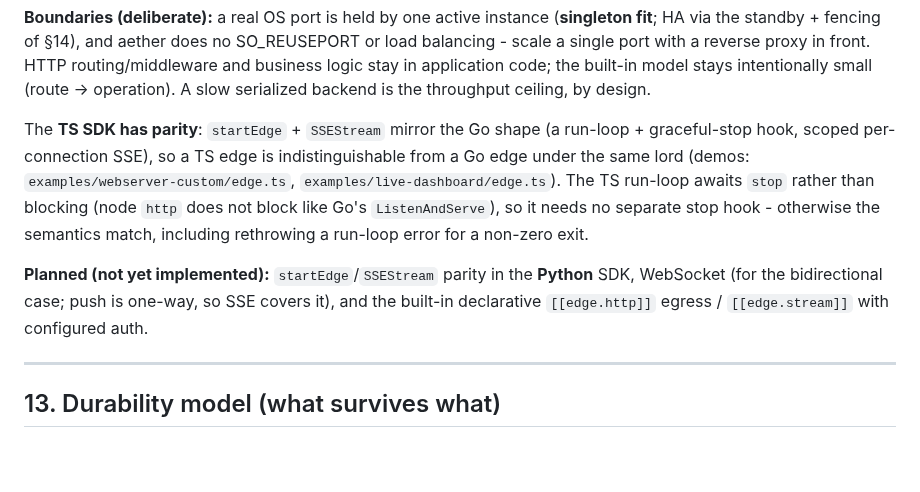
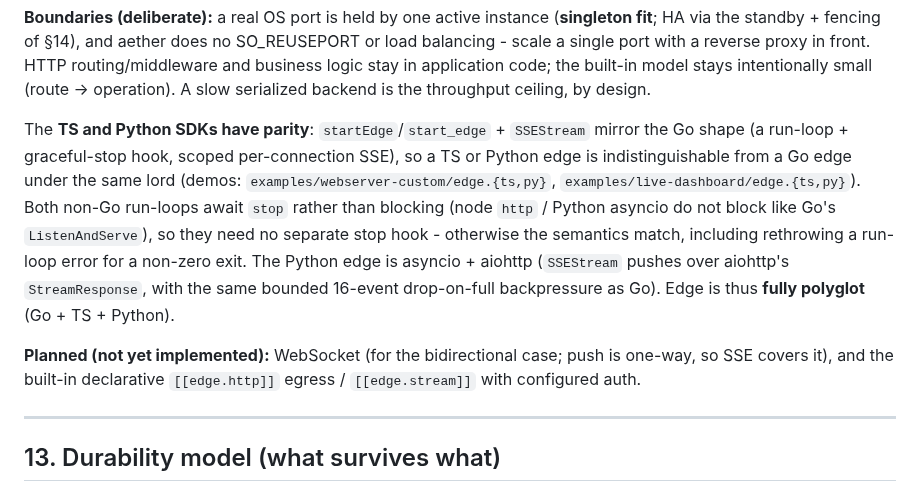
Before and after one commit to hamicek/aether, a Markdown page: DESIGN.md, the part around the change. Rendered like a GitHub page; blank space fills up the shorter version.

Commit message:
AE-040: docs - edge parity now Go + TS + Python
Narrow the 'planned Python parity' note in DESIGN.md and README.md: the
Python SDK now has start_edge + SSEStream (asyncio + aiohttp), so the edge
category is complete across all three SDKs.

```diff
--- a/DESIGN.md
+++ b/DESIGN.md
@@ -499,15 +499,17 @@ port with a reverse proxy in front. HTTP routing/middleware and business logic s
 code; the built-in model stays intentionally small (route -> operation). A slow serialized backend is
 the throughput ceiling, by design.
 
-The **TS SDK has parity**: `startEdge` + `SSEStream` mirror the Go shape (a run-loop + graceful-stop hook,
-scoped per-connection SSE), so a TS edge is indistinguishable from a Go edge under the same lord (demos:
-`examples/webserver-custom/edge.ts`, `examples/live-dashboard/edge.ts`). The TS run-loop awaits `stop`
-rather than blocking (node `http` does not block like Go's `ListenAndServe`), so it needs no separate stop
-hook - otherwise the semantics match, including rethrowing a run-loop error for a non-zero exit.
+The **TS and Python SDKs have parity**: `startEdge`/`start_edge` + `SSEStream` mirror the Go shape (a
+run-loop + graceful-stop hook, scoped per-connection SSE), so a TS or Python edge is indistinguishable
+from a Go edge under the same lord (demos: `examples/webserver-custom/edge.{ts,py}`,
+`examples/live-dashboard/edge.{ts,py}`). Both non-Go run-loops await `stop` rather than blocking (node
+`http` / Python asyncio do not block like Go's `ListenAndServe`), so they need no separate stop hook -
+otherwise the semantics match, including rethrowing a run-loop error for a non-zero exit. The Python
+edge is asyncio + aiohttp (`SSEStream` pushes over aiohttp's `StreamResponse`, with the same bounded
+16-event drop-on-full backpressure as Go). Edge is thus **fully polyglot** (Go + TS + Python).
 
-**Planned (not yet implemented):** `startEdge`/`SSEStream` parity in the **Python** SDK, WebSocket (for the
-bidirectional case; push is one-way, so SSE covers it), and the built-in declarative `[[edge.http]]` egress
-/ `[[edge.stream]]` with configured auth.
+**Planned (not yet implemented):** WebSocket (for the bidirectional case; push is one-way, so SSE covers
+it), and the built-in declarative `[[edge.http]]` egress / `[[edge.stream]]` with configured auth.
 
 ---
 
```
Also changed, not shown: README.md (+6 -6 lines).
